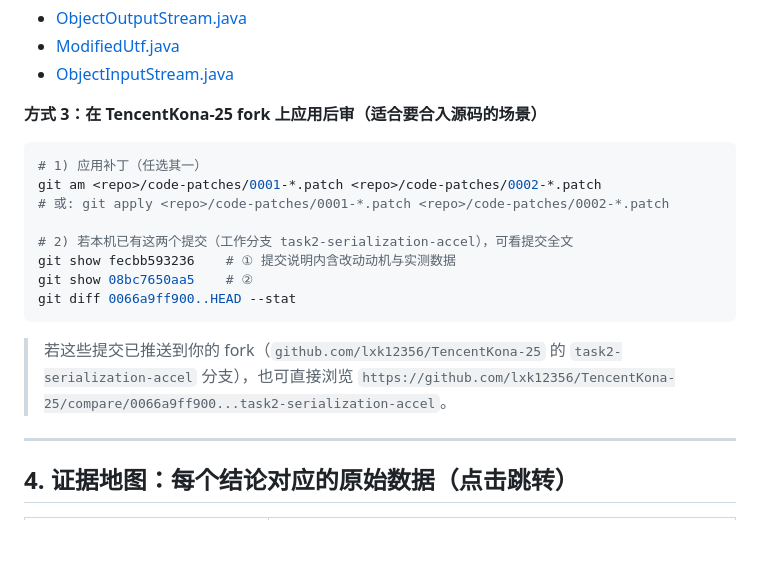
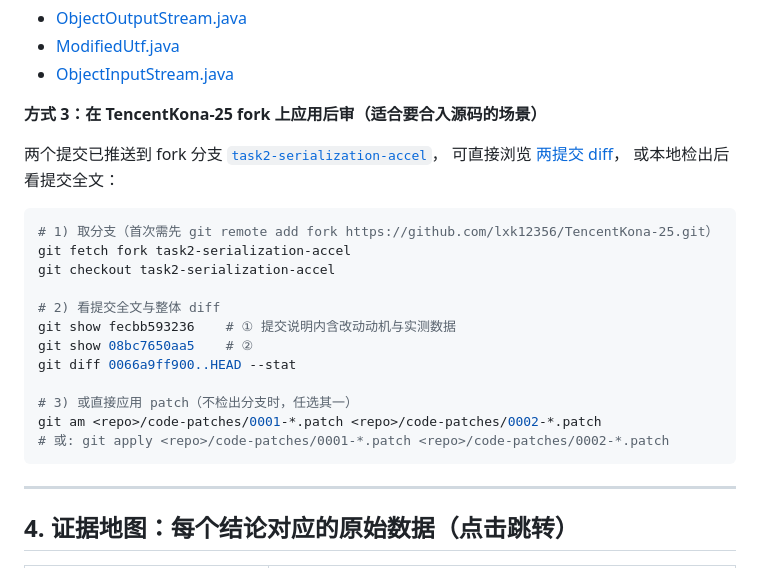
Before and after one commit to lxk12356/jvm-serialization-lab, a Markdown page: reports/0-审查者导读.md, the part around the change. Drawn GitHub-style; blank space fills up the shorter version.

````diff
--- a/reports/0-审查者导读.md
+++ b/reports/0-审查者导读.md
@@ -47,19 +47,26 @@
 - [ObjectInputStream.java](https://github.com/Tencent/TencentKona-25/blob/master/src/java.base/share/classes/java/io/ObjectInputStream.java)
 
 **方式 3：在 TencentKona-25 fork 上应用后审（适合要合入源码的场景）**
+
+两个提交已推送到 fork 分支
+[`task2-serialization-accel`](https://github.com/lxk12356/TencentKona-25/tree/task2-serialization-accel)，
+可直接浏览 [两提交 diff](https://github.com/lxk12356/TencentKona-25/compare/0066a9ff900...task2-serialization-accel)，
+或本地检出后看提交全文：
+
 ```bash
-# 1) 应用补丁（任选其一）
-git am <repo>/code-patches/0001-*.patch <repo>/code-patches/0002-*.patch
-# 或: git apply <repo>/code-patches/0001-*.patch <repo>/code-patches/0002-*.patch
+# 1) 取分支（首次需先 git remote add fork https://github.com/lxk12356/TencentKona-25.git）
+git fetch fork task2-serialization-accel
+git checkout task2-serialization-accel
 
-# 2) 若本机已有这两个提交（工作分支 task2-serialization-accel），可看提交全文
+# 2) 看提交全文与整体 diff
 git show fecbb593236    # ① 提交说明内含改动动机与实测数据
 git show 08bc7650aa5    # ②
 git diff 0066a9ff900..HEAD --stat
+
+# 3) 或直接应用 patch（不检出分支时，任选其一）
+git am <repo>/code-patches/0001-*.patch <repo>/code-patches/0002-*.patch
+# 或: git apply <repo>/code-patches/0001-*.patch <repo>/code-patches/0002-*.patch
 ```
-> 若这些提交已推送到你的 fork（`github.com/lxk12356/TencentKona-25` 的
-> `task2-serialization-accel` 分支），也可直接浏览
-> `https://github.com/lxk12356/TencentKona-25/compare/0066a9ff900...task2-serialization-accel`。
 
 ---
 
````
Also changed, not shown: README.md (+2 -1 lines).
